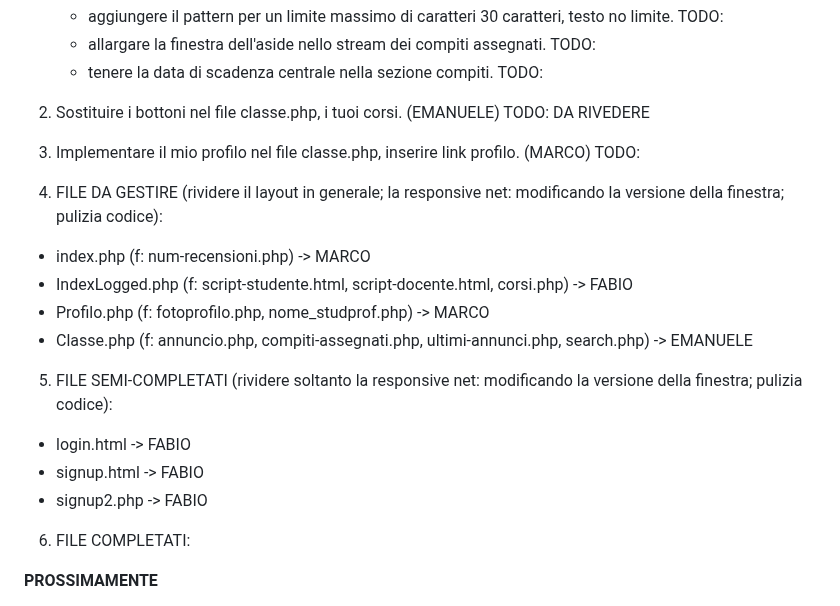
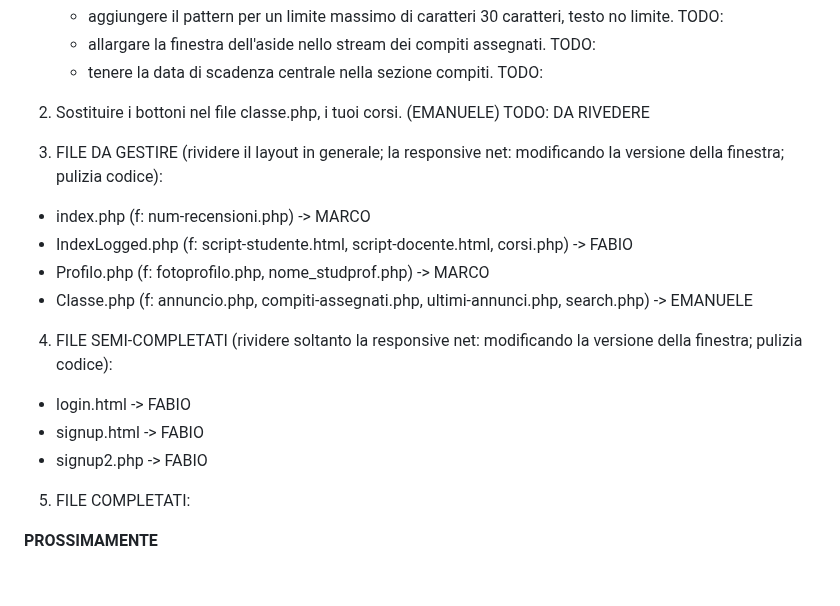
Before and after one commit to edebach/Scholarnet, a Markdown page: README.md, the part around the change. Rendered like a GitHub page; blank space fills up the shorter version.

```diff
--- a/README.md
+++ b/README.md
@@ -160,20 +160,19 @@ signup2.php
     - allargare la finestra dell'aside nello stream dei compiti assegnati. TODO:
     - tenere la data di scadenza centrale nella sezione compiti. TODO:
 2) Sostituire i bottoni nel file classe.php, i tuoi corsi. (EMANUELE) TODO: DA RIVEDERE
-3) Implementare il mio profilo nel file classe.php, inserire link profilo. (MARCO) TODO:
 
-4) FILE DA GESTIRE (rividere il layout in generale; la responsive net: modificando la versione della finestra; pulizia codice):
+3) FILE DA GESTIRE (rividere il layout in generale; la responsive net: modificando la versione della finestra; pulizia codice):
 - index.php (f: num-recensioni.php) -> MARCO
 - IndexLogged.php (f: script-studente.html, script-docente.html, corsi.php) -> FABIO
 - Profilo.php (f: fotoprofilo.php, nome_studprof.php) -> MARCO
 - Classe.php (f: annuncio.php, compiti-assegnati.php, ultimi-annunci.php, search.php) -> EMANUELE
 
-5) FILE SEMI-COMPLETATI (rividere soltanto la responsive net: modificando la versione della finestra; pulizia codice):
+4) FILE SEMI-COMPLETATI (rividere soltanto la responsive net: modificando la versione della finestra; pulizia codice):
 - login.html -> FABIO
 - signup.html -> FABIO
 - signup2.php -> FABIO
 
-6) FILE COMPLETATI:
+5) FILE COMPLETATI:
 
 
 **PROSSIMAMENTE**
```
